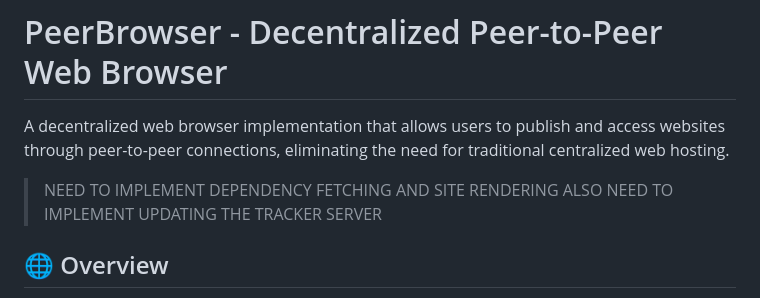
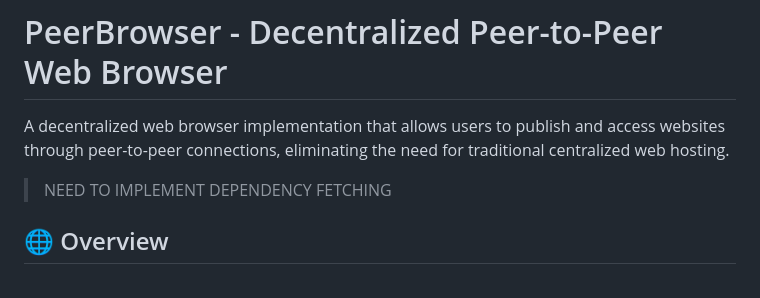
Before and after one commit to EDiasAlberto/peerbrowser, a Markdown page: README.md, the part around the change. GitHub-like rendering.

Commit message:
Update README to clarify implementation notes
Updated readme with more accurate requirements

```diff
--- a/README.md
+++ b/README.md
@@ -2,8 +2,7 @@
 
 A decentralized web browser implementation that allows users to publish and access websites through peer-to-peer connections, eliminating the need for traditional centralized web hosting.
 
-> NEED TO IMPLEMENT DEPENDENCY FETCHING AND SITE RENDERING
-> ALSO NEED TO IMPLEMENT UPDATING THE TRACKER SERVER
+> NEED TO IMPLEMENT DEPENDENCY FETCHING
 
 ## 🌐 Overview
 
```
